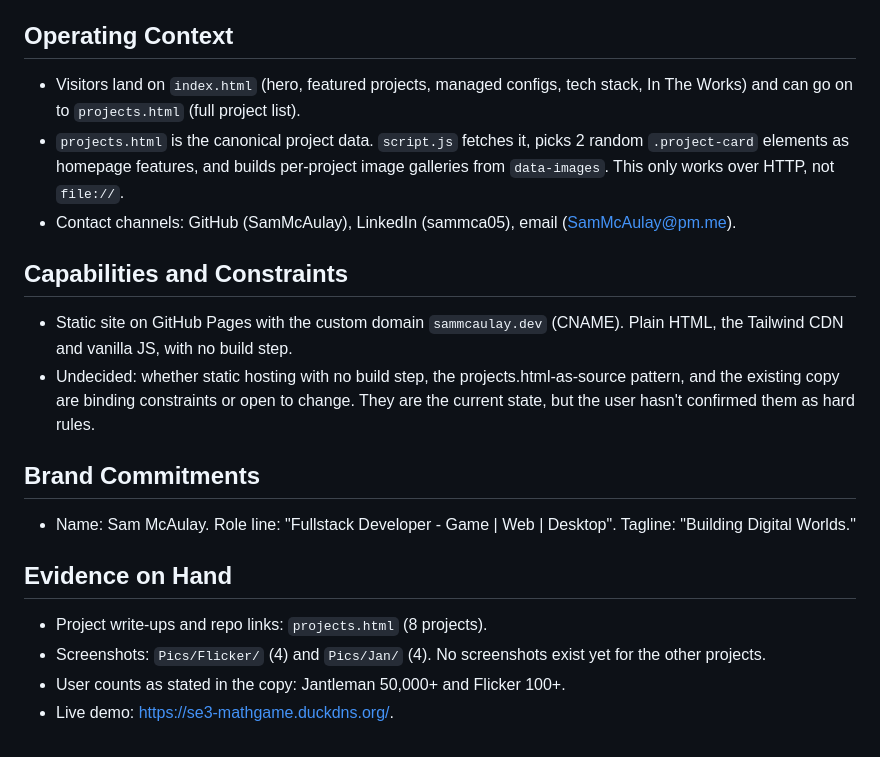
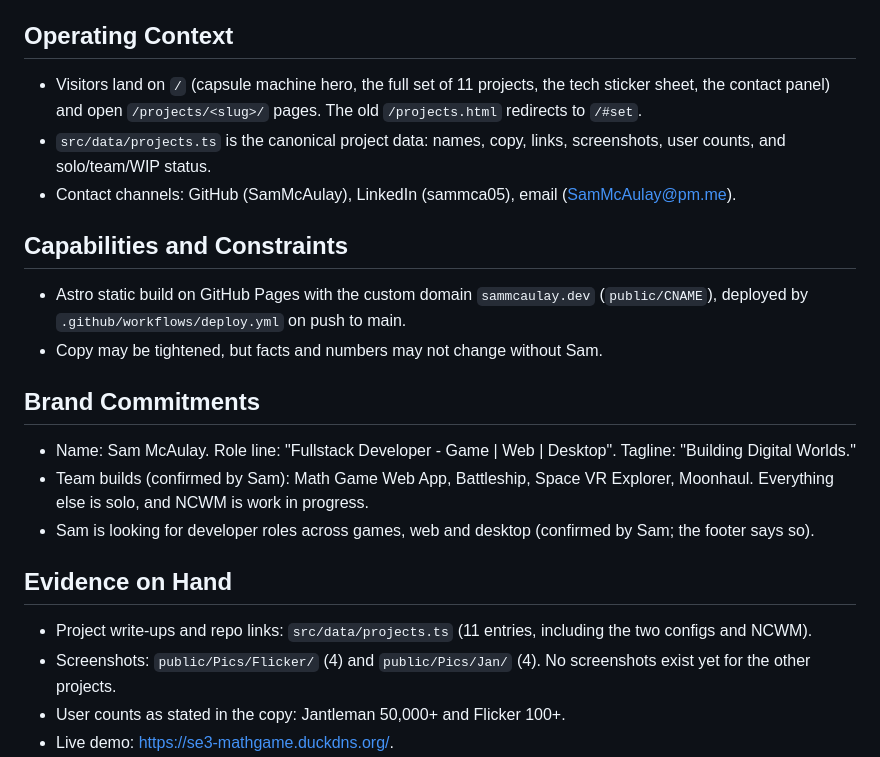
Before and after one commit to SamMcAulay/Portfolio, a Markdown page: PRODUCT.md, the part around the change. Rendered like a GitHub page.

Commit message:
docs: bring PRODUCT.md in line with the rebuilt site
Co-Authored-By: Claude Opus 5.5 <noreply@anthropic.com>

```diff
--- a/PRODUCT.md
+++ b/PRODUCT.md
@@ -27,23 +27,25 @@ Future work should keep all four visible. None of them should be dropped to make
 
 ## Operating Context
 
-- Visitors land on `index.html` (hero, featured projects, managed configs, tech stack, In The Works) and can go on to `projects.html` (full project list).
-- `projects.html` is the canonical project data. `script.js` fetches it, picks 2 random `.project-card` elements as homepage features, and builds per-project image galleries from `data-images`. This only works over HTTP, not `file://`.
+- Visitors land on `/` (capsule machine hero, the full set of 11 projects, the tech sticker sheet, the contact panel) and open `/projects/<slug>/` pages. The old `/projects.html` redirects to `/#set`.
+- `src/data/projects.ts` is the canonical project data: names, copy, links, screenshots, user counts, and solo/team/WIP status.
 - Contact channels: GitHub (SamMcAulay), LinkedIn (sammca05), email (SamMcAulay@pm.me).
 
 ## Capabilities and Constraints
 
-- Static site on GitHub Pages with the custom domain `sammcaulay.dev` (CNAME). Plain HTML, the Tailwind CDN and vanilla JS, with no build step.
-- Undecided: whether static hosting with no build step, the projects.html-as-source pattern, and the existing copy are binding constraints or open to change. They are the current state, but the user hasn't confirmed them as hard rules.
+- Astro static build on GitHub Pages with the custom domain `sammcaulay.dev` (`public/CNAME`), deployed by `.github/workflows/deploy.yml` on push to main.
+- Copy may be tightened, but facts and numbers may not change without Sam.
 
 ## Brand Commitments
 
 - Name: Sam McAulay. Role line: "Fullstack Developer - Game | Web | Desktop". Tagline: "Building Digital Worlds."
+- Team builds (confirmed by Sam): Math Game Web App, Battleship, Space VR Explorer, Moonhaul. Everything else is solo, and NCWM is work in progress.
+- Sam is looking for developer roles across games, web and desktop (confirmed by Sam; the footer says so).
 
 ## Evidence on Hand
 
-- Project write-ups and repo links: `projects.html` (8 projects).
-- Screenshots: `Pics/Flicker/` (4) and `Pics/Jan/` (4). No screenshots exist yet for the other projects.
+- Project write-ups and repo links: `src/data/projects.ts` (11 entries, including the two configs and NCWM).
+- Screenshots: `public/Pics/Flicker/` (4) and `public/Pics/Jan/` (4). No screenshots exist yet for the other projects.
 - User counts as stated in the copy: Jantleman 50,000+ and Flicker 100+.
 - Live demo: https://se3-mathgame.duckdns.org/.
 - None on hand: testimonials, employer references, metrics beyond the user counts, CV/résumé download. Don't fabricate any of these.
```
